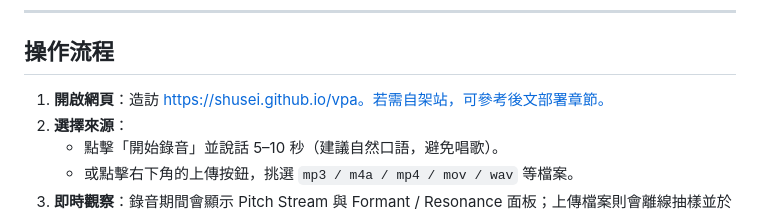
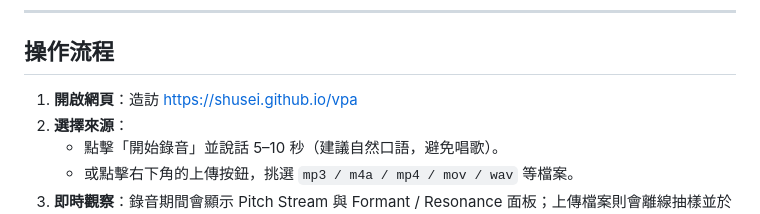
Before and after one commit to shusei/vpa, a Markdown page: README.md, the part around the change. Rendered like a GitHub page.

```diff
--- a/README.md
+++ b/README.md
@@ -73,7 +73,7 @@ Voice Presentation Analyzer（以下簡稱 VPA）是一款完全以 Web 技術
 
 ## 操作流程
 
-1. **開啟網頁**：造訪 https://shusei.github.io/vpa。若需自架站，可參考後文部署章節。
+1. **開啟網頁**：造訪 https://shusei.github.io/vpa
 2. **選擇來源**：
    - 點擊「開始錄音」並說話 5–10 秒（建議自然口語，避免唱歌）。
    - 或點擊右下角的上傳按鈕，挑選 `mp3 / m4a / mp4 / mov / wav` 等檔案。
```
